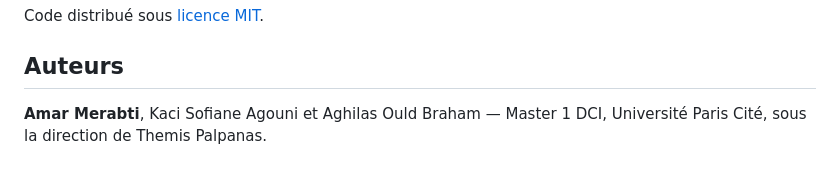
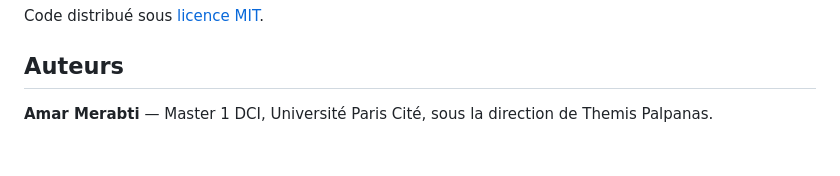
Before and after one commit to MerabtiAmar/time-series-imputation, a Markdown page: README.md, the part around the change. Rendered like a GitHub page.

Commit message:
Update authors list in README

```diff
--- a/README.md
+++ b/README.md
@@ -66,4 +66,4 @@ Code distribué sous [licence MIT](LICENSE).
 
 ## Auteurs
 
-**Amar Merabti**, Kaci Sofiane Agouni et Aghilas Ould Braham — Master 1 DCI, Université Paris Cité, sous la direction de Themis Palpanas.
+**Amar Merabti** — Master 1 DCI, Université Paris Cité, sous la direction de Themis Palpanas.
```
